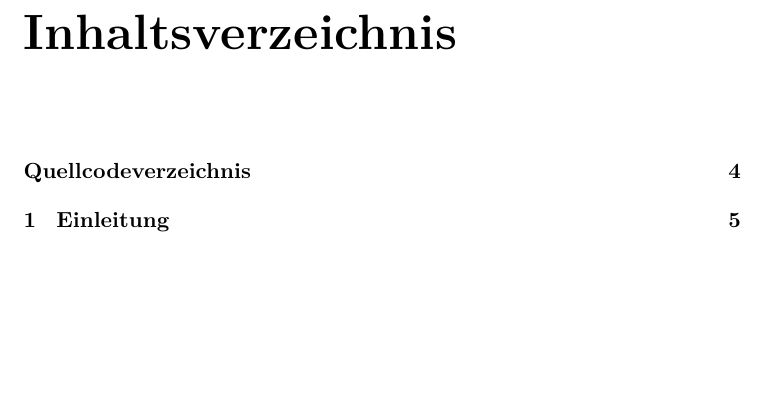
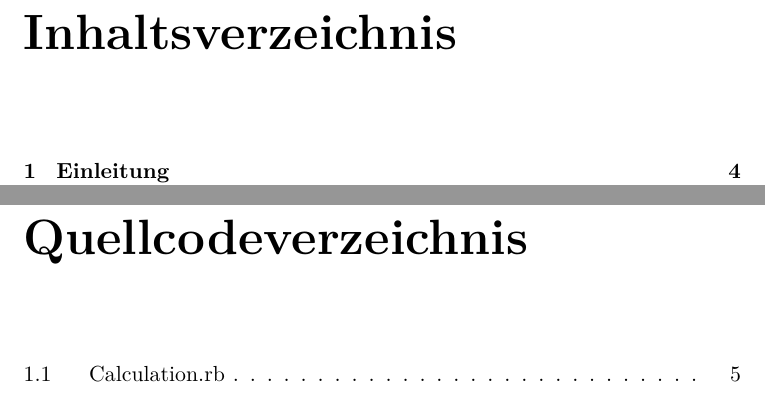
Before and after one commit to PBzdok/Bachelorarbeit, a LaTeX thesis (Bachelorarbeit_Philipp_Bzdok.tex): part of page 4 of 7 before the commit and two parts of pages 4 and 7 of 7 after it, the two joined at a grey line, cut so that both start at the same text, the shorter picture padded with empty space. Compiled offline with XeLaTeX.

Commit message:
Layout verbessert

```diff
--- a/Bachelorarbeit_Philipp_Bzdok.tex
+++ b/Bachelorarbeit_Philipp_Bzdok.tex
@@ -7,6 +7,22 @@
 \usepackage[T1]{fontenc}
 \usepackage{fontspec}
 \usepackage[ngerman]{babel}
+
+\usepackage{fancyhdr}
+% Turn on the style
+\pagestyle{fancy} % Turn on the style
+\fancyhf{} % Start with clearing everything in the header and footer
+\fancyhead[L]{\textsl{\leftmark}}
+\fancyhead[R]{\textsl{\rightmark}}
+\fancyfoot[R]{\thepage}
+
+% Redefine plain style, which is used for titlepage and chapter beginnings
+% From https://tex.stackexchange.com/a/30230/828
+\fancypagestyle{plain}{%
+    \renewcommand{\headrulewidth}{0pt}%
+    \fancyhf{}%
+    \fancyfoot[R]{\thepage}%
+}
 
 \usepackage{color}
 \usepackage{tabularx}
@@ -126,4 +135,14 @@ Test Ruby Code:
     \label{lst:Calculation}
 \end{listing}
 
+
+% ----------------------------------------------------------------
+% Quellcodeverzeichnis
+% ----------------------------------------------------------------
+\clearpage
+\phantomsection
+\addcontentsline{toc}{chapter}{Quellcodeverzeichnis}
+\listoflistings
+\clearpage
+
 \end{document}
```
Also changed, not shown: Bachelorarbeit_Philipp_Bzdok.tex (9 more changed lines).
